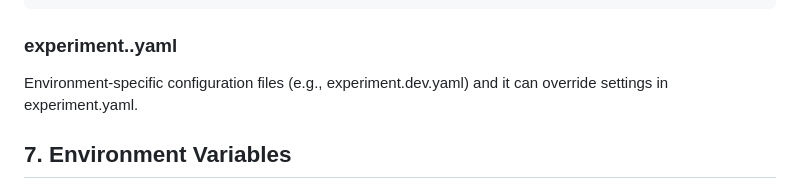
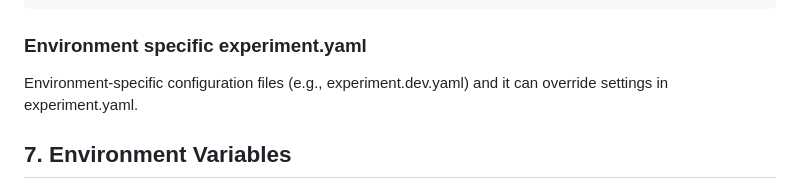
Before and after one commit to nstijepovic/genaiops-azureaisdk-template, a Markdown page: readme.MD, the part around the change. Rendered like a GitHub page.

Commit message:
documentation added

````diff
--- a/readme.MD
+++ b/readme.MD
@@ -234,7 +234,7 @@ evaluators:
          response: "${target.response}"    # Actual output
 ```
 
-### experiment.<env>.yaml
+### Environment specific experiment.yaml
 Environment-specific configuration files (e.g., experiment.dev.yaml) and it can override settings in experiment.yaml.
 
 
````
